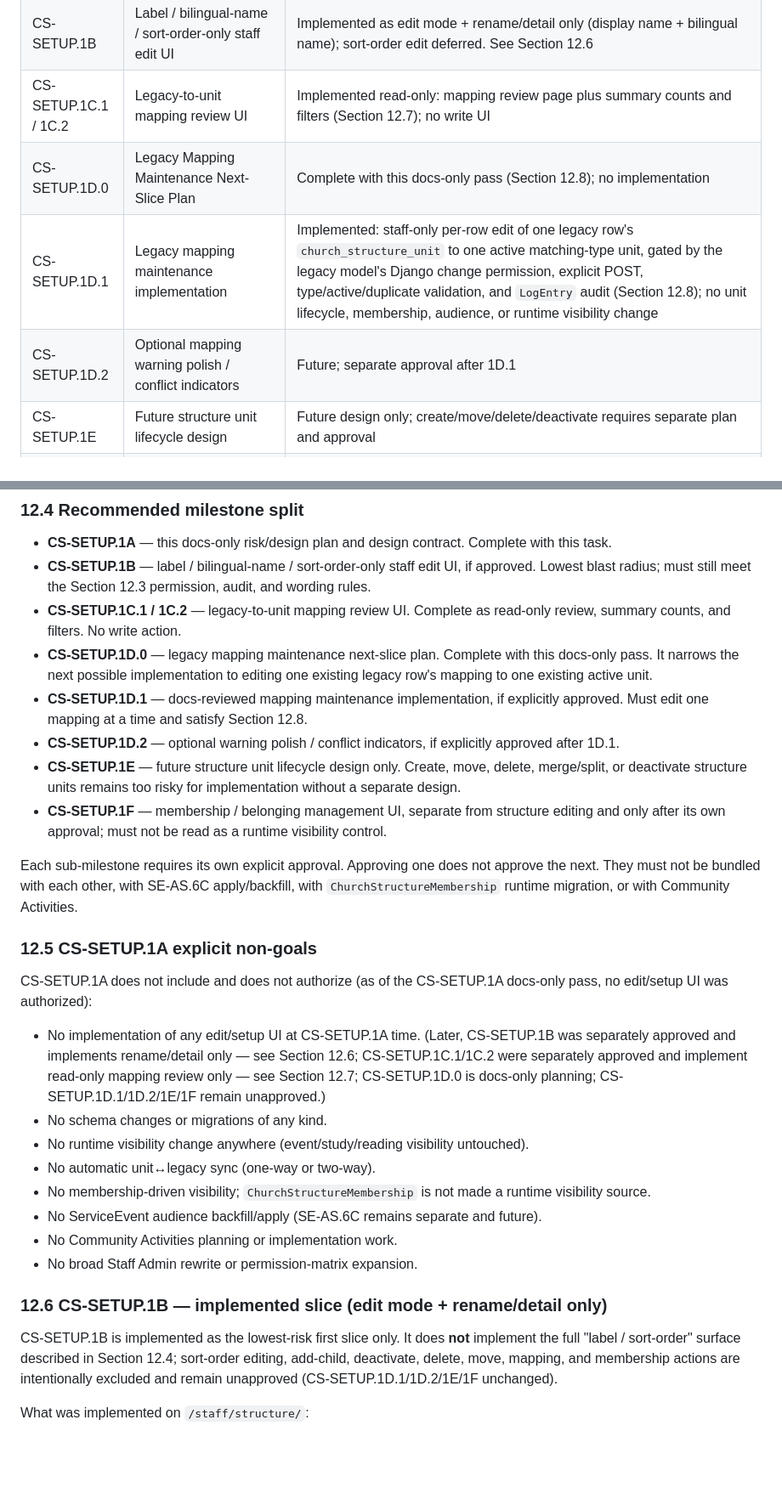
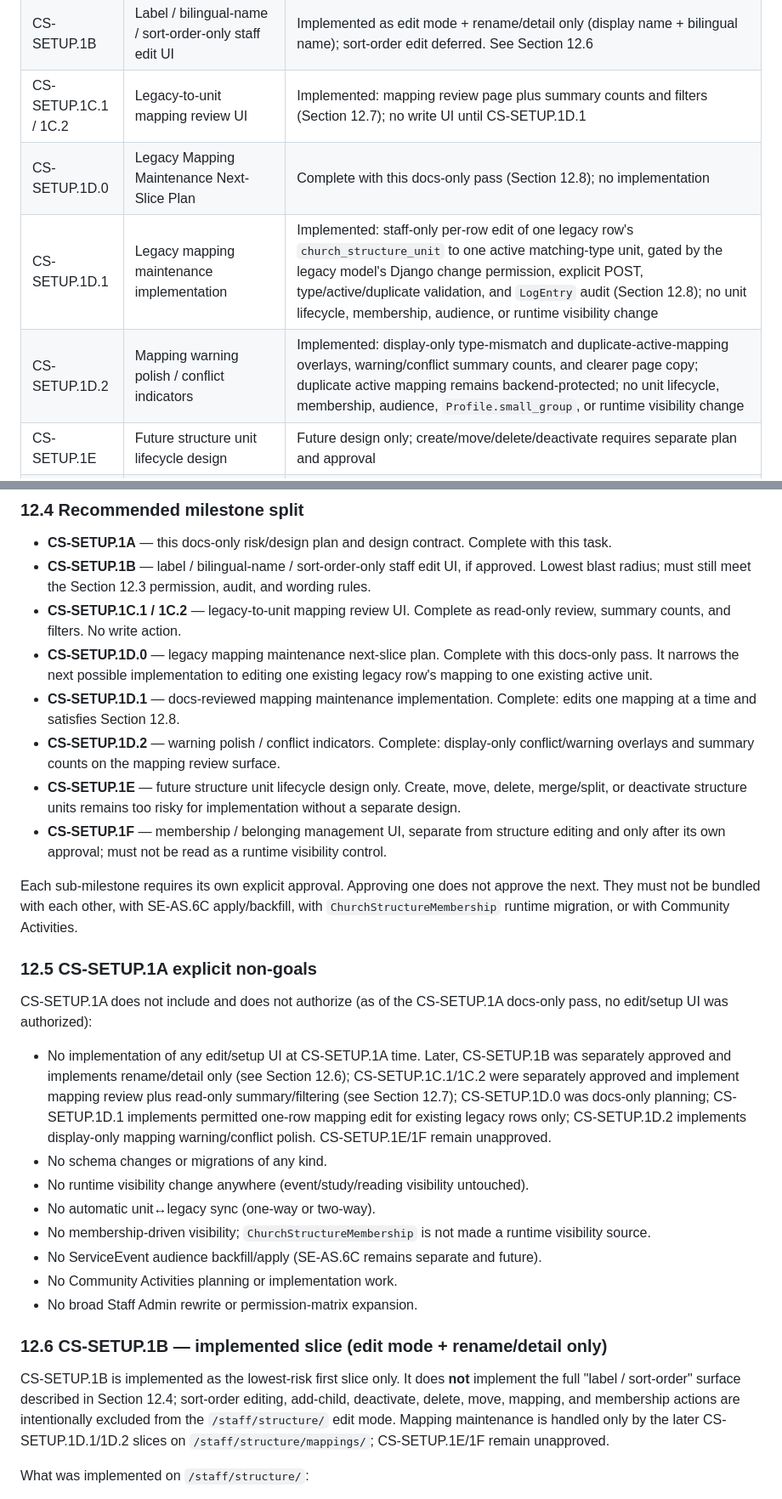
Before and after one commit to zlw1987/bible_reading_v2, a Markdown page: docs/CHURCH_STRUCTURE_MAP_AND_SETUP_READINESS_PLAN.md, 2 parts joined by grey strips. Shown at 85% size. Drawn GitHub-style; blank space fills up the shorter version.

```diff
--- a/docs/CHURCH_STRUCTURE_MAP_AND_SETUP_READINESS_PLAN.md
+++ b/docs/CHURCH_STRUCTURE_MAP_AND_SETUP_READINESS_PLAN.md
@@ -85,10 +85,10 @@ The structure map must display structure and membership concepts only. It must n
 | CS-SETUP.1 | Limited structure setup/edit UI (umbrella; now split into CS-SETUP.1A–1F) | Not approved; gated (see below and Section 12) |
 | CS-SETUP.1A | Docs-only setup/edit UI risk/design plan and design contract | Complete with this task (Section 12); docs-only, no implementation |
 | CS-SETUP.1B | Label / bilingual-name / sort-order-only staff edit UI | Implemented as edit mode + rename/detail only (display name + bilingual name); sort-order edit deferred. See Section 12.6 |
-| CS-SETUP.1C.1 / 1C.2 | Legacy-to-unit mapping review UI | Implemented read-only: mapping review page plus summary counts and filters (Section 12.7); no write UI |
+| CS-SETUP.1C.1 / 1C.2 | Legacy-to-unit mapping review UI | Implemented: mapping review page plus summary counts and filters (Section 12.7); no write UI until CS-SETUP.1D.1 |
 | CS-SETUP.1D.0 | Legacy Mapping Maintenance Next-Slice Plan | Complete with this docs-only pass (Section 12.8); no implementation |
 | CS-SETUP.1D.1 | Legacy mapping maintenance implementation | Implemented: staff-only per-row edit of one legacy row's `church_structure_unit` to one active matching-type unit, gated by the legacy model's Django change permission, explicit POST, type/active/duplicate validation, and `LogEntry` audit (Section 12.8); no unit lifecycle, membership, audience, or runtime visibility change |
-| CS-SETUP.1D.2 | Optional mapping warning polish / conflict indicators | Future; separate approval after 1D.1 |
+| CS-SETUP.1D.2 | Mapping warning polish / conflict indicators | Implemented: display-only type-mismatch and duplicate-active-mapping overlays, warning/conflict summary counts, and clearer page copy; duplicate active mapping remains backend-protected; no unit lifecycle, membership, audience, `Profile.small_group`, or runtime visibility change |
 | CS-SETUP.1E | Future structure unit lifecycle design | Future design only; create/move/delete/deactivate requires separate plan and approval |
 | CS-SETUP.1F | Membership / belonging management UI | Not approved; separate from structure editing, separate approval (Section 12) |
 
@@ -212,8 +212,8 @@ Any CS-SETUP.1B–1F implementation must satisfy all of the following before it
 - **CS-SETUP.1B** — label / bilingual-name / sort-order-only staff edit UI, if approved. Lowest blast radius; must still meet the Section 12.3 permission, audit, and wording rules.
 - **CS-SETUP.1C.1 / 1C.2** — legacy-to-unit mapping review UI. Complete as read-only review, summary counts, and filters. No write action.
 - **CS-SETUP.1D.0** — legacy mapping maintenance next-slice plan. Complete with this docs-only pass. It narrows the next possible implementation to editing one existing legacy row's mapping to one existing active unit.
-- **CS-SETUP.1D.1** — docs-reviewed mapping maintenance implementation, if explicitly approved. Must edit one mapping at a time and satisfy Section 12.8.
-- **CS-SETUP.1D.2** — optional warning polish / conflict indicators, if explicitly approved after 1D.1.
+- **CS-SETUP.1D.1** — docs-reviewed mapping maintenance implementation. Complete: edits one mapping at a time and satisfies Section 12.8.
+- **CS-SETUP.1D.2** — warning polish / conflict indicators. Complete: display-only conflict/warning overlays and summary counts on the mapping review surface.
 - **CS-SETUP.1E** — future structure unit lifecycle design only. Create, move, delete, merge/split, or deactivate structure units remains too risky for implementation without a separate design.
 - **CS-SETUP.1F** — membership / belonging management UI, separate from structure editing and only after its own approval; must not be read as a runtime visibility control.
 
@@ -223,7 +223,7 @@ Each sub-milestone requires its own explicit approval. Approving one does not ap
 
 CS-SETUP.1A does not include and does not authorize (as of the CS-SETUP.1A docs-only pass, no edit/setup UI was authorized):
 
-- No implementation of any edit/setup UI at CS-SETUP.1A time. (Later, CS-SETUP.1B was separately approved and implements rename/detail only — see Section 12.6; CS-SETUP.1C.1/1C.2 were separately approved and implement read-only mapping review only — see Section 12.7; CS-SETUP.1D.0 is docs-only planning; CS-SETUP.1D.1/1D.2/1E/1F remain unapproved.)
+- No implementation of any edit/setup UI at CS-SETUP.1A time. Later, CS-SETUP.1B was separately approved and implements rename/detail only (see Section 12.6); CS-SETUP.1C.1/1C.2 were separately approved and implement mapping review plus read-only summary/filtering (see Section 12.7); CS-SETUP.1D.0 was docs-only planning; CS-SETUP.1D.1 implements permitted one-row mapping edit for existing legacy rows only; CS-SETUP.1D.2 implements display-only mapping warning/conflict polish. CS-SETUP.1E/1F remain unapproved.
 - No schema changes or migrations of any kind.
 - No runtime visibility change anywhere (event/study/reading visibility untouched).
 - No automatic unit↔legacy sync (one-way or two-way).
@@ -234,7 +234,7 @@ CS-SETUP.1A does not include and does not authorize (as of the CS-SETUP.1A docs-
 
 ### 12.6 CS-SETUP.1B — implemented slice (edit mode + rename/detail only)
 
-CS-SETUP.1B is implemented as the lowest-risk first slice only. It does **not** implement the full "label / sort-order" surface described in Section 12.4; sort-order editing, add-child, deactivate, delete, move, mapping, and membership actions are intentionally excluded and remain unapproved (CS-SETUP.1D.1/1D.2/1E/1F unchanged).
+CS-SETUP.1B is implemented as the lowest-risk first slice only. It does **not** implement the full "label / sort-order" surface described in Section 12.4; sort-order editing, add-child, deactivate, delete, move, mapping, and membership actions are intentionally excluded from the `/staff/structure/` edit mode. Mapping maintenance is handled only by the later CS-SETUP.1D.1/1D.2 slices on `/staff/structure/mappings/`; CS-SETUP.1E/1F remain unapproved.
 
 What was implemented on `/staff/structure/`:
 
```
Also changed, not shown: other parts of docs/CHURCH_STRUCTURE_MAP_AND_SETUP_READINESS_PLAN.md (+28 -21 lines), docs/POST_PILOT_BACKLOG_TRIAGE.md (+10 -4 lines).
